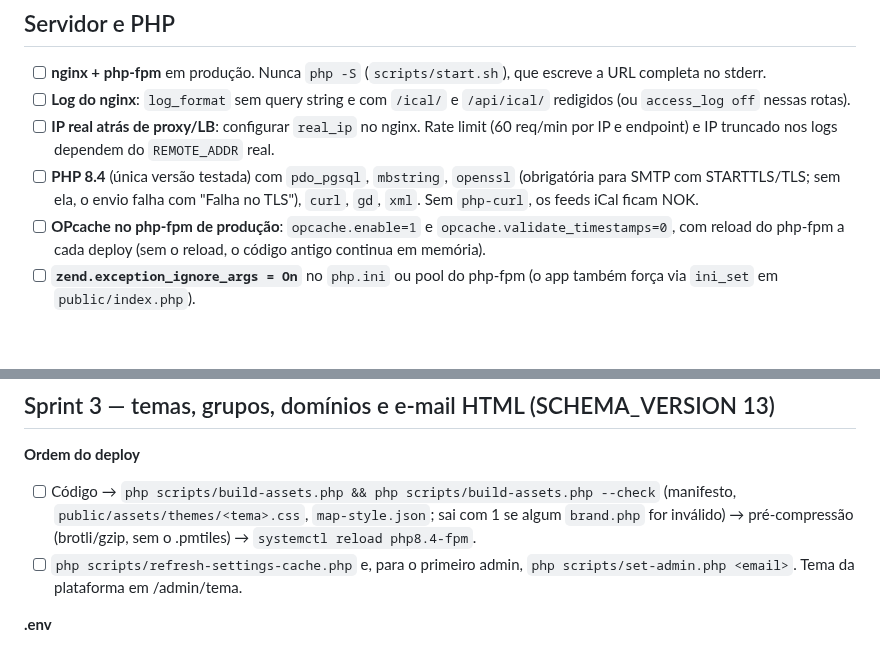
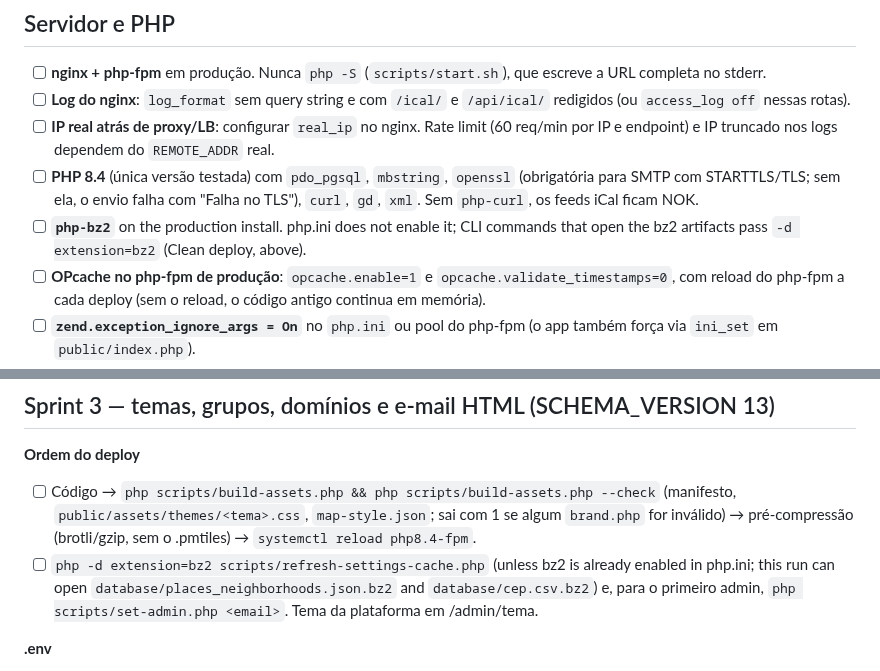
Before and after one commit to rieiro/casalivre, a Markdown page: prompts/deploy.md, 2 parts joined by grey strips. GitHub-like rendering; blank space fills up the shorter version.

```diff
--- a/prompts/deploy.md
+++ b/prompts/deploy.md
@@ -43,6 +49,7 @@ Moved from the Gerente's notes (16/10). Superseded #99 notes (money_unit, price
 - [ ] **Log do nginx**: `log_format` sem query string e com `/ical/` e `/api/ical/` redigidos (ou `access_log off` nessas rotas).
 - [ ] **IP real atrás de proxy/LB**: configurar `real_ip` no nginx. Rate limit (60 req/min por IP e endpoint) e IP truncado nos logs dependem do `REMOTE_ADDR` real.
 - [ ] **PHP 8.4** (única versão testada) com `pdo_pgsql`, `mbstring`, `openssl` (obrigatória para SMTP com STARTTLS/TLS; sem ela, o envio falha com "Falha no TLS"), `curl`, `gd`, `xml`. Sem `php-curl`, os feeds iCal ficam NOK.
+- [ ] **`php-bz2`** on the production install. php.ini does not enable it; CLI commands that open the bz2 artifacts pass `-d extension=bz2` (Clean deploy, above).
 - [ ] **OPcache no php-fpm de produção**: `opcache.enable=1` e `opcache.validate_timestamps=0`, com reload do php-fpm a cada deploy (sem o reload, o código antigo continua em memória).
 - [ ] **`zend.exception_ignore_args = On`** no `php.ini` ou pool do php-fpm (o app também força via `ini_set` em `public/index.php`).
 - [ ] **Saída HTTPS (443) e DNS** liberados para os feeds iCal (só https desde o #91; a porta 80 não é necessária). O `CalendarSync::fetch` recusa IPs internos e não usa proxy (`CURLOPT_NOPROXY='*'`); com saída só via proxy, a importação falha (NOK).
@@ -142,7 +149,7 @@ Origem: análise do Bot Segurança e Arquitetura (develop e425cbd).
 
 **Ordem do deploy**
 - [ ] Código → `php scripts/build-assets.php && php scripts/build-assets.php --check` (manifesto, `public/assets/themes/<tema>.css`, `map-style.json`; sai com 1 se algum `brand.php` for inválido) → pré-compressão (brotli/gzip, sem o .pmtiles) → `systemctl reload php8.4-fpm`.
-- [ ] `php scripts/refresh-settings-cache.php` e, para o primeiro admin, `php scripts/set-admin.php <email>`. Tema da plataforma em /admin/tema.
+- [ ] `php -d extension=bz2 scripts/refresh-settings-cache.php` (unless bz2 is already enabled in php.ini; this run can open `database/places_neighborhoods.json.bz2` and `database/cep.csv.bz2`) e, para o primeiro admin, `php scripts/set-admin.php <email>`. Tema da plataforma em /admin/tema.
 
 **.env**
 - [ ] `APP_URL` obrigatório em produção e **https://** (links de e-mail, links de grupo e raiz da plataforma). Sem ele válido o mail-worker não inicia: escreve `mail-worker: APP_URL não configurada.` / `APP_URL inválida.` no stderr, sai com código 2 e não toca na fila. Conferir o .env lido pelo cron e monitorar o código de saída.
```
Also changed, not shown: other parts of prompts/deploy.md (+13 -6 lines), prompts/backlog.md (+6 -0 lines).
